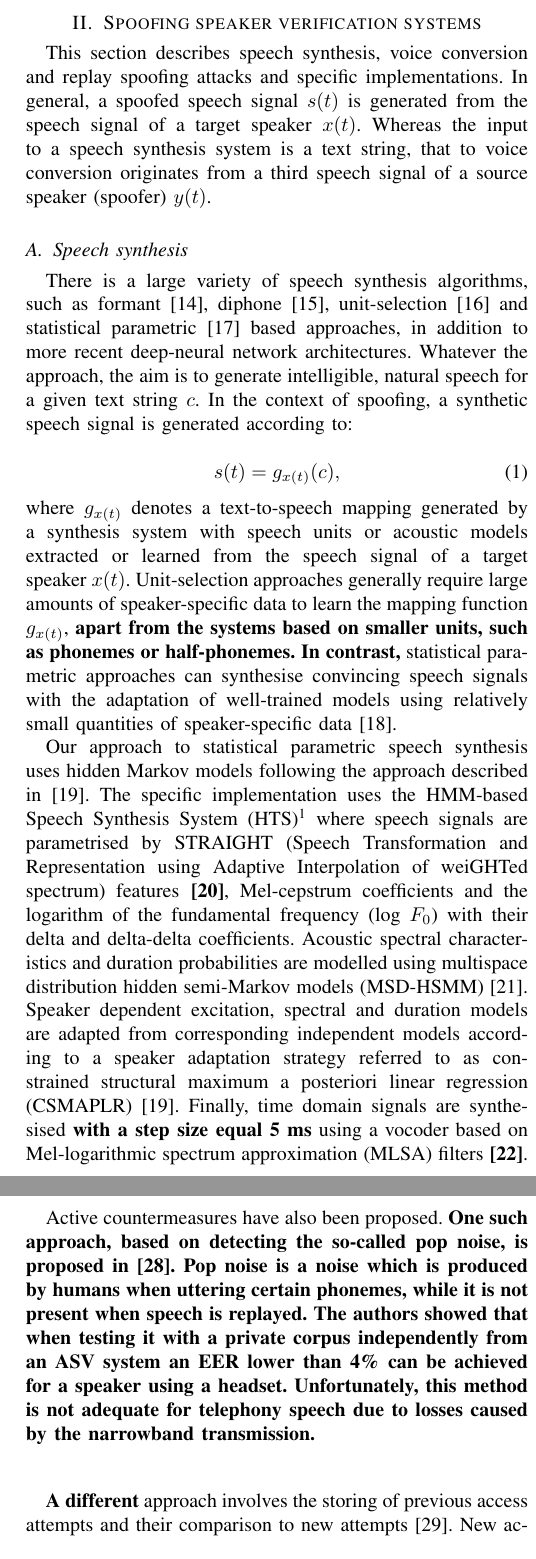
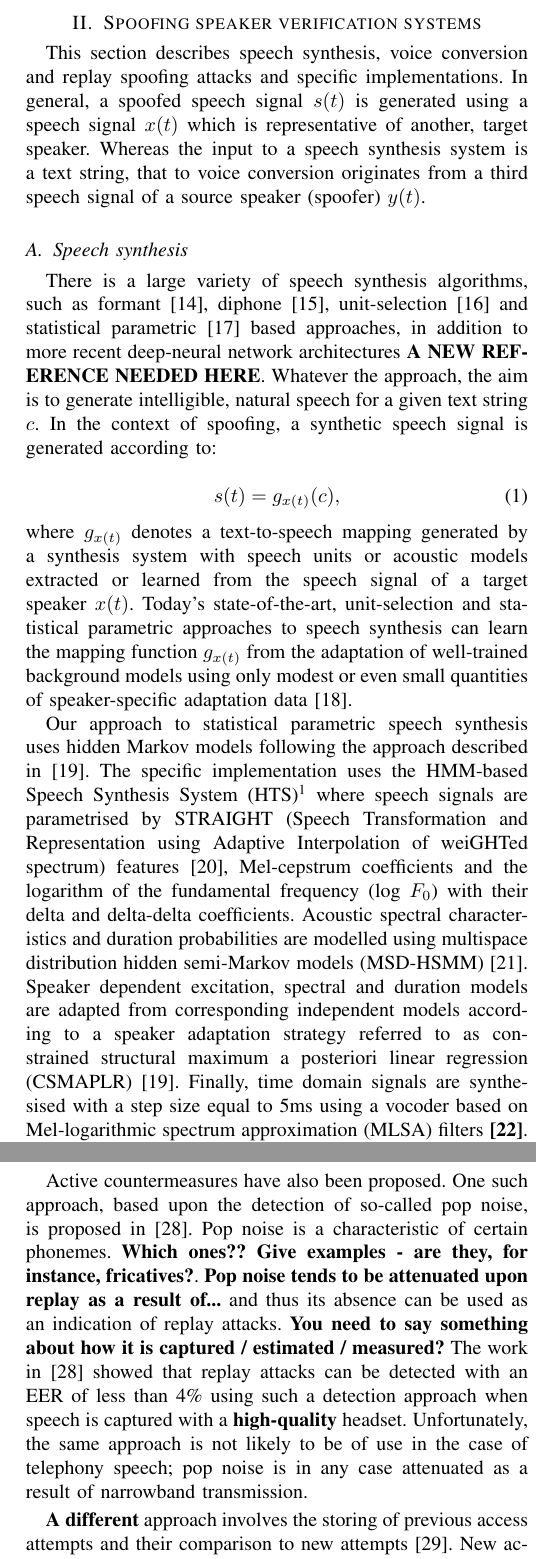
Before and after one commit to ajanicki/IEEE-Forensics-2014, a LaTeX paper (IEEE_Forensics.tex, which reads aim_of_the_work.tex, replay_vs_others.tex): two parts of the columns of pages 2 and 4 of 12, joined at a grey line, cut so that both start at the same text. Compiled offline with pdfLaTeX.

Commit message:
Edits to Section II and start of Section III

```diff
--- a/aim_of_the_work.tex
+++ b/aim_of_the_work.tex
@@ -13,10 +13,10 @@ Attention now turns to the detection of replay spoofing attacks with dedicated c
 
 One obvious approach to replay detection involves challenge-response systems which require the speaker to utter a prompted phrase~\cite{Petrovska1998}.
 Challenge-response mechanisms are a form of passive countermeasure.
-While having potential in preventing some forms of replay attack for some ASV systems, challenge-response countermeasures are not without impacts on usability which may render them undesirable for other ASV systems.
+While having potential in preventing some forms of replay attack for some ASV systems, challenge-response countermeasures are not without impacts on usability which may render them undesirable for other ASV systems.  Challenge-response systems also lack sufficient scientific validation.
 
 Active countermeasures have also been proposed.
-{\bfseries One such approach, based on detecting the so-called pop noise, is proposed in~\cite{Shiota2015}. Pop noise is a noise which is produced by humans when uttering certain phonemes, while it is not present when speech is replayed. The authors showed that when testing it with a private corpus independently from an ASV system an EER lower than 4\% can be achieved for a speaker using a headset. Unfortunately, this method is not adequate for telephony speech due to losses caused by the narrowband transmission.}
+One such approach, based upon the detection of so-called pop noise, is proposed in~\cite{Shiota2015}.  Pop noise is a characteristic of certain phonemes.  {\bfseries Which ones??  Give examples - are they, for instance, fricatives?}.  {\bfseries Pop noise tends to be attenuated upon replay as a result of...} and thus its absence can be used as an indication of replay attacks.  {\bfseries You need to say something about how it is captured / estimated / measured?}  The work in~\cite{Shiota2015} showed that replay attacks can be detected with an EER of less than 4\% using such a detection approach when speech is captured with a {\bfseries high-quality} headset.  Unfortunately, the same approach is not likely to be of use in the case of telephony speech; pop noise is in any case attenuated as a result of narrowband transmission.
 
 {\bfseries A different} approach involves the storing of previous access attempts and their comparison to new attempts~\cite{Shang2010}.
 New access attempts which are deemed too close to previous attempts are rejected.
--- a/replay_vs_others.tex
+++ b/replay_vs_others.tex
@@ -17,23 +17,23 @@ Effectiveness & low &  {\bfseries high} & medium-high & high\\
    \end{center}
 \end{table*}
 
-This section describes speech synthesis, voice conversion and replay spoofing attacks and specific implementations.  In general, a spoofed speech signal $s(t)$ is generated from the speech signal of a target speaker $x(t)$.  Whereas the input to a speech synthesis system is a text string, that to voice conversion originates from a third speech signal of a source speaker (spoofer) $y(t)$.
+This section describes speech synthesis, voice conversion and replay spoofing attacks and specific implementations.  In general, a spoofed speech signal $s(t)$ is generated using a speech signal $x(t)$ which is representative of another, target speaker.  Whereas the input to a speech synthesis system is a text string, that to voice conversion originates from a third speech signal of a source speaker (spoofer) $y(t)$.
 
 
 
 \subsection{Speech synthesis}
 \label{ssec:spsyn}
 
-There is a large variety of speech synthesis algorithms, such as formant~\cite{Klatt1980}, diphone~\cite{Moulines1990}, unit-selection~\cite{Hunt1996} and statistical parametric~\cite{Tokuda2000} based approaches, in addition to more recent deep-neural network architectures.  Whatever the approach, the aim is to generate intelligible, natural speech for a given text string $c$. In the context of spoofing, a synthetic speech signal is generated according to:
+There is a large variety of speech synthesis algorithms, such as formant~\cite{Klatt1980}, diphone~\cite{Moulines1990}, unit-selection~\cite{Hunt1996} and statistical parametric~\cite{Tokuda2000} based approaches, in addition to more recent deep-neural network architectures {\bfseries A NEW REFERENCE NEEDED HERE}.  Whatever the approach, the aim is to generate intelligible, natural speech for a given text string $c$. In the context of spoofing, a synthetic speech signal is generated according to:
 
 \begin{equation}
 s(t) = g_{x(t)}(c),
 \label{eq:tts}
 \end{equation}
 
-\noindent where $g_{x(t)}$ denotes a text-to-speech mapping generated by a synthesis system with speech units or acoustic models extracted or learned from the speech signal of a target speaker $x(t)$.  Unit-selection approaches generally require large amounts of speaker-specific data to learn the mapping function $g_{x(t)}$, {\bfseries apart from the systems based on smaller units, such as phonemes or half-phonemes. In contrast,} statistical parametric approaches can synthesise convincing speech signals with the adaptation of well-trained models using relatively small quantities of speaker-specific data~\cite{Zen2007a}.
+\noindent where $g_{x(t)}$ denotes a text-to-speech mapping generated by a synthesis system with speech units or acoustic models extracted or learned from the speech signal of a target speaker $x(t)$.  Today's state-of-the-art, unit-selection and statistical parametric approaches to speech synthesis can learn the mapping function $g_{x(t)}$ from the adaptation of well-trained background models using only modest or even small quantities of speaker-specific adaptation data~\cite{Zen2007a}.
 
-Our approach to statistical parametric speech synthesis uses hidden Markov models following the approach described in~\cite{Yamagishi2009a}.  The specific implementation uses the HMM-based Speech Synthesis System (HTS)\footnote{http://hts.sp.nitech.ac.jp/} where speech signals are parametrised by STRAIGHT (Speech Transformation and Representation using Adaptive Interpolation of weiGHTed spectrum) features{\bfseries ~\cite{Kawahara2001}}, Mel-cepstrum coefficients and the logarithm of the fundamental frequency (log $F_{0}$) with their delta and delta-delta coefficients. Acoustic spectral characteristics and duration probabilities are modelled using multispace distribution hidden semi-Markov models (MSD-HSMM)~\cite{Russell1985}.  Speaker dependent  excitation, spectral and duration models are adapted from corresponding independent models according to a speaker adaptation strategy referred to as constrained structural maximum a posteriori linear regression (CSMAPLR)~\cite{Yamagishi2009a}.  Finally, time domain signals are synthesised {\bfseries with a step size equal 5 ms} using a vocoder based on Mel-logarithmic spectrum approximation (MLSA) filters{\bfseries ~\cite{Imai1983}}.  They correspond to STRAIGHT Mel-cepstral coefficients and are driven by a mixed excitation signal and waveforms reconstructed using the pitch synchronous overlap add (PSOLA) method.
+Our approach to statistical parametric speech synthesis uses hidden Markov models following the approach described in~\cite{Yamagishi2009a}.  The specific implementation uses the HMM-based Speech Synthesis System (HTS)\footnote{http://hts.sp.nitech.ac.jp/} where speech signals are parametrised by STRAIGHT (Speech Transformation and Representation using Adaptive Interpolation of weiGHTed spectrum) features~\cite{Kawahara2001}, Mel-cepstrum coefficients and the logarithm of the fundamental frequency (log $F_{0}$) with their delta and delta-delta coefficients.  Acoustic spectral characteristics and duration probabilities are modelled using multispace distribution hidden semi-Markov models (MSD-HSMM)~\cite{Russell1985}.  Speaker dependent  excitation, spectral and duration models are adapted from corresponding independent models according to a speaker adaptation strategy referred to as constrained structural maximum a posteriori linear regression (CSMAPLR)~\cite{Yamagishi2009a}.  Finally, time domain signals are synthesised with a step size equal to 5ms using a vocoder based on Mel-logarithmic spectrum approximation (MLSA) filters{\bfseries ~\cite{Imai1983}}.  They correspond to STRAIGHT Mel-cepstral coefficients and are driven by a mixed excitation signal and waveforms reconstructed using the pitch synchronous overlap add (PSOLA) method.  {\bfseries Full details of the HTS approach to speech synthesis can be found in~\cite{Yamagishi2009a,,}.}
 
 
 
@@ -44,7 +44,7 @@ Our approach to statistical parametric speech synthesis uses hidden Markov model
 
 %{\bfseries An equation for $s(t)$ is missing - suggest simply applying IFFT to equation~\ref{eq:conversioneq} with simple explanation regarding OLA}
 
-Voice conversion has been used to explore ASV spoofing since the late 90s~\cite{Pellom1999}.  One successful approaches involves so-called Gaussian-dependent filtering~\cite{Matrouf2005}. Here, the spoofing signal $s(t)$ (or $S(f)$ in the spectral domain) is generated by filtering at the frame level the speech signal of the source or spoofer $y(t)$. In the spectral domain it can be represented as follows:
+Voice conversion has been used to explore ASV spoofing since the late 90s~\cite{Pellom1999}.  Among many others, one particularly effective approach to spoofing involves so-called Gaussian-dependent filtering~\cite{Matrouf2005}. Here, the spoofing signal $s(t)$ (or $S(f)$ in the spectral domain) is generated by filtering at the frame level the speech signal of a spoofer's source signal $y(t)$. In the spectral domain it can be represented as follows:
 
 \begin{equation}
 S(f) = \frac{\left|H_{x}(f)\right|}{\left|H_{y}(f)\right|}Y(f)
@@ -60,14 +60,14 @@ s(t) = IFFT(\frac{\left|H_{x}(f)\right|}{\left|H_{y}(f)\right|})*y(t)
 
 \noindent where * denotes convolution. As such, $y(t)$ is mapped or converted towards the target in a spectral-envelope sense, and is sufficient to overcome most ASV systems~\cite{Matrouf2005, Bonastre2006}.
 
-$H_x(f)$ is determined from a set of two Gaussian mixture models (GMMs).  The first, denoted as the automatic speaker recognition (asr) model in the original work, is related to ASV feature space and utilised for the calculation of a posteriori probabilities.  The second, denoted as the filtering (fil) model, is a tied model of linear predictive cepstral coding (LPCC) coefficients from which $H_x(f)$ is derived.  LPCC filter parameters are obtained according to:
+$H_x(f)$ is determined from a set of two Gaussian mixture models (GMMs).  The first, denoted as the automatic speaker recognition (asr) model in the original work, is related to ASV feature space and is utilised for the calculation of a posteriori probabilities.  The second, denoted as the filtering (fil) model, is a tied model of linear predictive cepstral coding (LPCC) coefficients from which $H_x(f)$ is derived.  LPCC filter parameters are obtained according to:
 
 \begin{equation}
 x_{fil} = \sum\limits_{i=1}^{M}p(g_{asr}^{i}|y_{asr}) \mu_{fil}^{i}
 \label{eq:EMit}
 \end{equation}
 
-\noindent where $p(g_{asr}^{i}|y_{asr})$ is the a posteriori probability of Gaussian component $g_{asr}^{i}$ given the frame $y_{asr}$ and $\mu_{fil}^{i}$ is the mean of component $g_{fil}^{i}$ which is tied to $g_{asr}^{i}$.  $H_{x}(f)$ is estimated from $x_{fil}$ using an LPCC-to-LPC transformation and a time-domain signal is synthesised from converted frames with a standard overlap-add technique. Full details can be found in~\cite{Matrouf2005, Bonastre2006, Bonastre2007}.
+\noindent where $p(g_{asr}^{i}|y_{asr})$ is the a posteriori probability of Gaussian component $g_{asr}^{i}$ given the frame $y_{asr}$ and $\mu_{fil}^{i}$ is the mean of component $g_{fil}^{i}$ which is tied to $g_{asr}^{i}$.  $H_{x}(f)$ is estimated from $x_{fil}$ using an LPCC-to-LPC transformation and a time-domain signal is synthesised from converted frames with a standard overlap-add technique.  Full details of the Gaussian-dependent filtering approach to voice conversion can be found in~\cite{Matrouf2005, Bonastre2006, Bonastre2007}.
 
 
 \subsection{Replay}
```
Also changed, not shown: IEEE_Forensics.pdf, replay_vs_others.tex (8 more changed lines), 2 other files.
